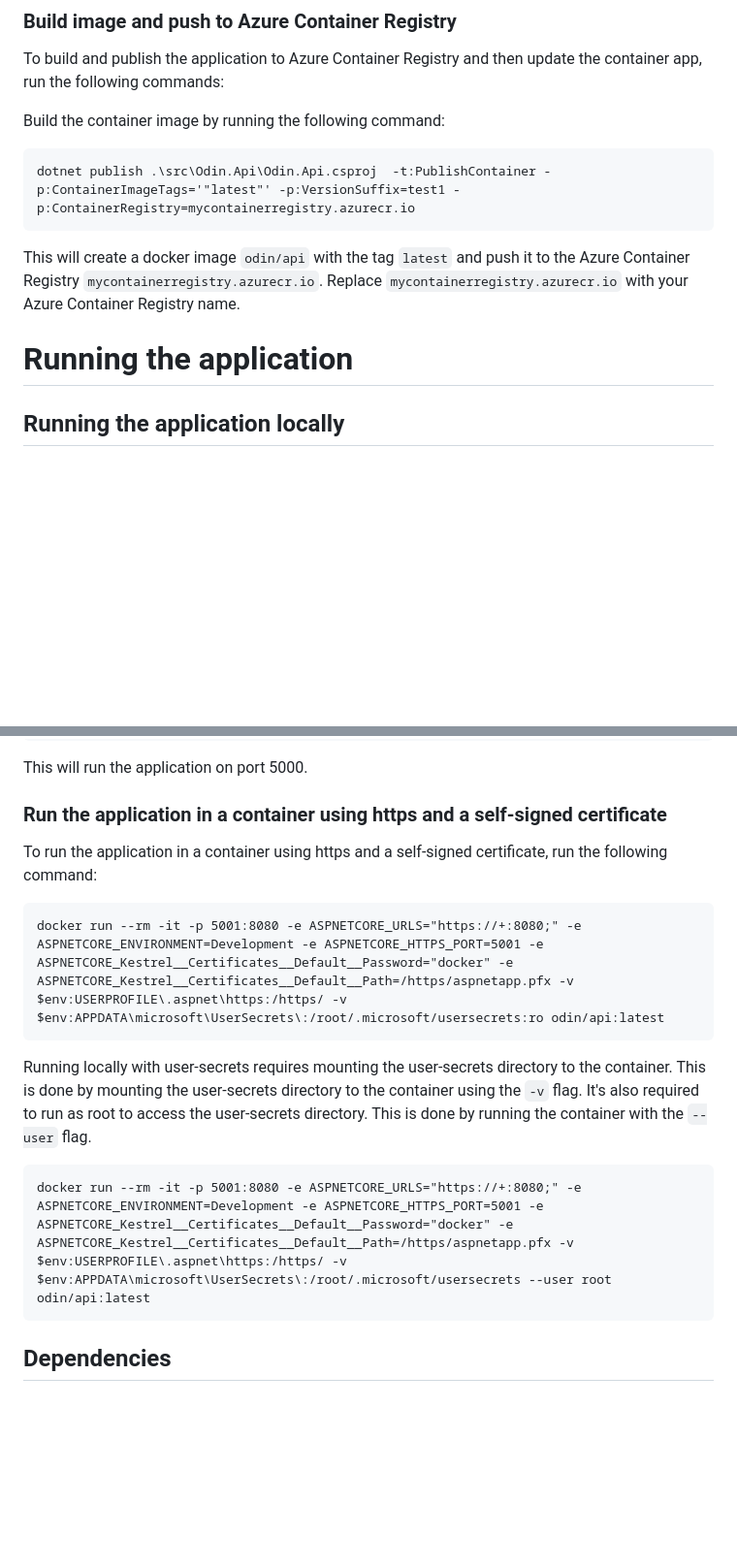
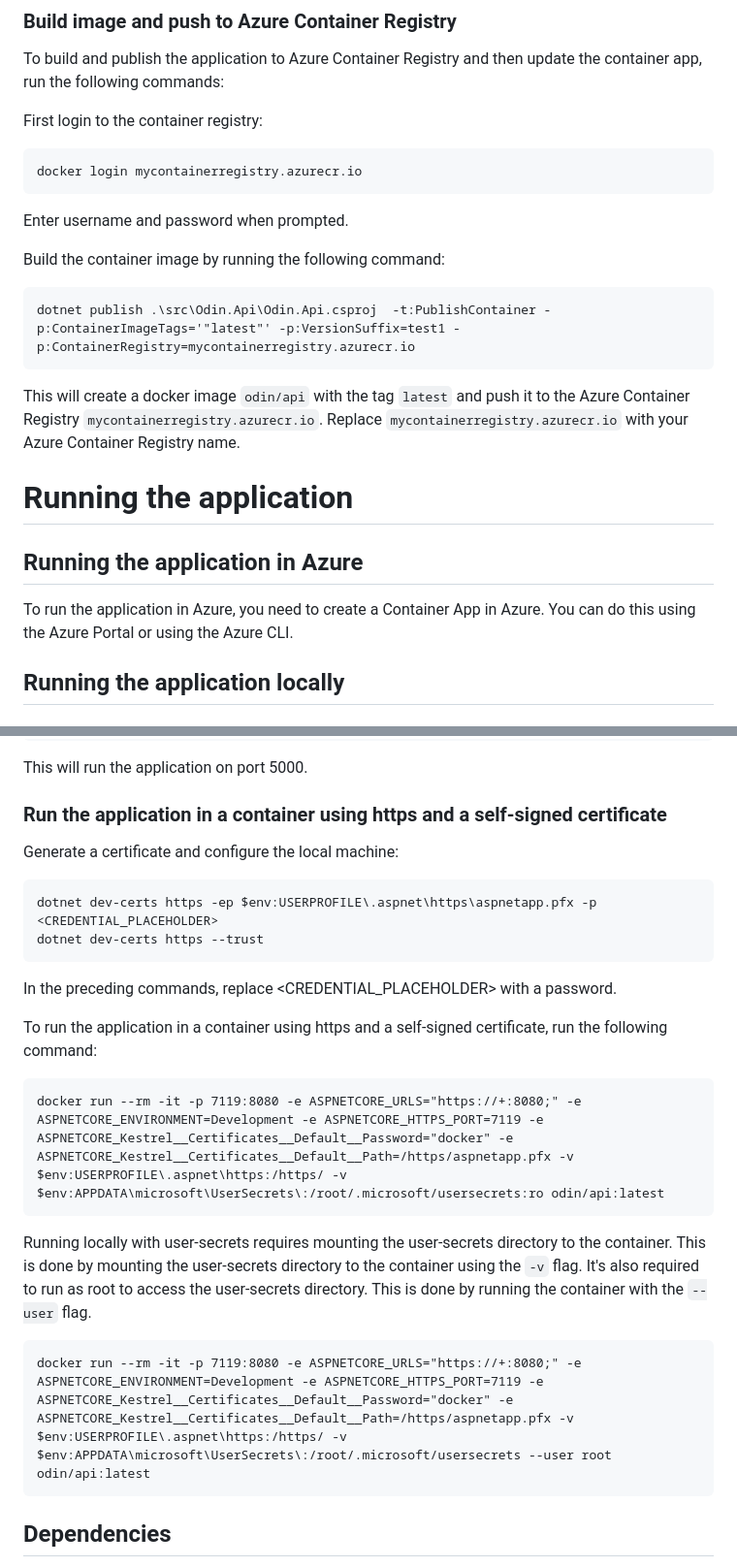
Before and after one commit to penyland/infinity-odin, a Markdown page: README.md, 2 parts joined by grey strips. Shown: that part at 97% size. Drawn GitHub-style; blank space fills up the shorter version.

````diff
--- a/README.md
+++ b/README.md
@@ -14,6 +14,13 @@ dotnet publish -t:PublishContainer -p:ContainerImageTags=latest --no-restore -p:
 ### Build image and push to Azure Container Registry
 To build and publish the application to Azure Container Registry and then update the container app, run the following commands:
 
+First login to the container registry:
+```
+docker login mycontainerregistry.azurecr.io
+```
+
+Enter username and password when prompted.
+
 Build the container image by running the following command:
 ```
 dotnet publish .\src\Odin.Api\Odin.Api.csproj  -t:PublishContainer -p:ContainerImageTags='"latest"' -p:VersionSuffix=test1 -p:ContainerRegistry=mycontainerregistry.azurecr.io
@@ -23,6 +30,9 @@ This will create a docker image `odin/api` with the tag `latest` and push it to
 Replace `mycontainerregistry.azurecr.io` with your Azure Container Registry name.
 
 # Running the application
+
+## Running the application in Azure
+To run the application in Azure, you need to create a Container App in Azure. You can do this using the Azure Portal or using the Azure CLI.
 
 ## Running the application locally
 
@@ -44,15 +54,24 @@ This will run the application on port 5000.
 
 ### Run the application in a container using https and a self-signed certificate
 
+Generate a certificate and configure the local machine:
+
+```bash
+dotnet dev-certs https -ep $env:USERPROFILE\.aspnet\https\aspnetapp.pfx -p <CREDENTIAL_PLACEHOLDER>
+dotnet dev-certs https --trust
+```
+
+In the preceding commands, replace <CREDENTIAL_PLACEHOLDER> with a password.
+
 To run the application in a container using https and a self-signed certificate, run the following command:
 ```
-docker run --rm -it -p 5001:8080 -e ASPNETCORE_URLS="https://+:8080;" -e ASPNETCORE_ENVIRONMENT=Development -e ASPNETCORE_HTTPS_PORT=5001 -e ASPNETCORE_Kestrel__Certificates__Default__Password="docker" -e ASPNETCORE_Kestrel__Certificates__Default__Path=/https/aspnetapp.pfx -v $env:USERPROFILE\.aspnet\https:/https/ -v $env:APPDATA\microsoft\UserSecrets\:/root/.microsoft/usersecrets:ro odin/api:latest
+docker run --rm -it -p 7119:8080 -e ASPNETCORE_URLS="https://+:8080;" -e ASPNETCORE_ENVIRONMENT=Development -e ASPNETCORE_HTTPS_PORT=7119 -e ASPNETCORE_Kestrel__Certificates__Default__Password="docker" -e ASPNETCORE_Kestrel__Certificates__Default__Path=/https/aspnetapp.pfx -v $env:USERPROFILE\.aspnet\https:/https/ -v $env:APPDATA\microsoft\UserSecrets\:/root/.microsoft/usersecrets:ro odin/api:latest
 ```
 
 Running locally with user-secrets requires mounting the user-secrets directory to the container. This is done by mounting the user-secrets directory to the container using the `-v` flag.
 It's also required to run as root to access the user-secrets directory. This is done by running the container with the `--user` flag.
 ```
-docker run --rm -it -p 5001:8080 -e ASPNETCORE_URLS="https://+:8080;" -e ASPNETCORE_ENVIRONMENT=Development -e ASPNETCORE_HTTPS_PORT=5001 -e ASPNETCORE_Kestrel__Certificates__Default__Password="docker" -e ASPNETCORE_Kestrel__Certificates__Default__Path=/https/aspnetapp.pfx -v $env:USERPROFILE\.aspnet\https:/https/ -v $env:APPDATA\microsoft\UserSecrets\:/root/.microsoft/usersecrets --user root odin/api:latest
+docker run --rm -it -p 7119:8080 -e ASPNETCORE_URLS="https://+:8080;" -e ASPNETCORE_ENVIRONMENT=Development -e ASPNETCORE_HTTPS_PORT=7119 -e ASPNETCORE_Kestrel__Certificates__Default__Password="docker" -e ASPNETCORE_Kestrel__Certificates__Default__Path=/https/aspnetapp.pfx -v $env:USERPROFILE\.aspnet\https:/https/ -v $env:APPDATA\microsoft\UserSecrets\:/root/.microsoft/usersecrets --user root odin/api:latest
 ```
 
 ## Dependencies
````
